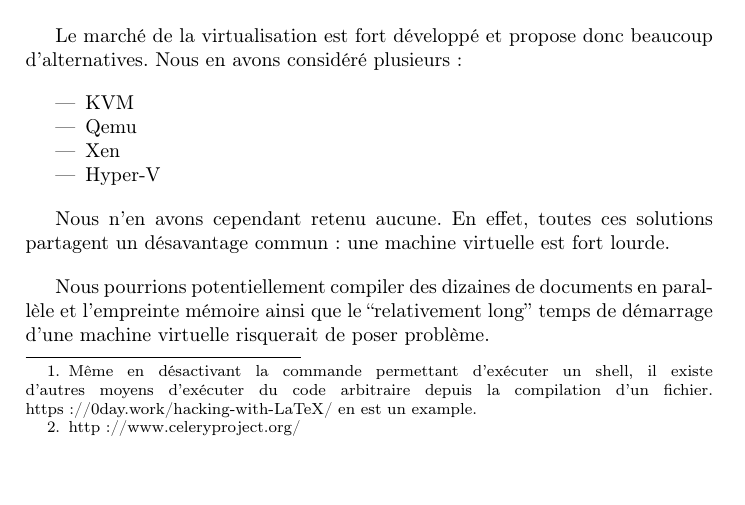
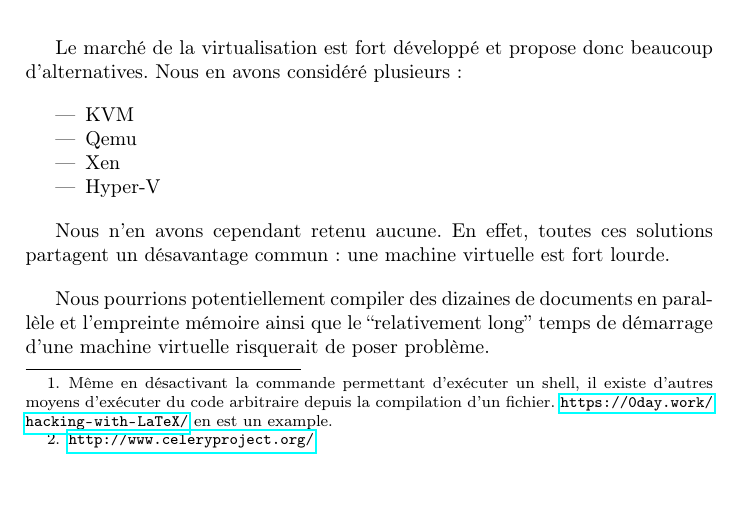
Before and after one commit to C4ptainCrunch/info-f-309, a LaTeX document (analyse/rapport.tex): part of page 2 of 4, cut so that both start at the same text. Compiled offline with pdfLaTeX.

Commit message:
Add package hyperref

```diff
--- a/analyse/rapport.tex
+++ b/analyse/rapport.tex
@@ -2,6 +2,7 @@
 \usepackage[utf8]{inputenc}
 \usepackage[francais]{babel}
 \usepackage[T1]{fontenc}
+\usepackage{hyperref}
 \author{Anthony \textsc{Caccia} \and Romain \textsc{Fontaine} \and Nikita \textsc{Marchant} }
 \date{}
 \title{\textsc{INFO-F-309 : Administration Système} Projet : Rapport d'analyse}
@@ -36,12 +37,12 @@ Cette vulnérabilité pourrait permettre à un utilisateur malicieux de prendre
 
 \section{Descriptif}
 
-La compilation de fichiers \LaTeX n'étant pas sûre\footnote{Même en désactivant la commande permettant d'exécuter un shell, il existe d'autres moyens d'exécuter du code arbitraire depuis la compilation d'un fichier. https://0day.work/hacking-with-LaTeX/ en est un example.}, nous isolerons chaque compilation dans une BSDjail séparée.
+La compilation de fichiers \LaTeX n'étant pas sûre\footnote{Même en désactivant la commande permettant d'exécuter un shell, il existe d'autres moyens d'exécuter du code arbitraire depuis la compilation d'un fichier. \url{https://0day.work/hacking-with-LaTeX/} en est un example.}, nous isolerons chaque compilation dans une BSDjail séparée.
 
 Le service de compilation \LaTeX sera hébergé sur des machines séparées du serveur web et de conversion pdf vers image pour des raisons de sécurité, d'isolation et parce que les machines assurant ces services sont déjà suffisamment utilisées.
 
 Pour assurer la communication entre les serveurs web qui reçoivent les archives .zip contenant le \LaTeX et les serveurs de compilation nous utiliserons un système déjà utilisé ailleurs dans l'application :
-Celery\footnote{http://www.celeryproject.org/}.
+Celery\footnote{\url{http://www.celeryproject.org/}}.
 
 Il s'agit d'une file de tâches distribuée qui permet à des scripts qui tournent pendant très peu de temps (le temps d'une requête web) d'émettre l'ordre d'effectuer une tache longue et complexe hors du cycle requête-réponse d'HTTP.
 Celery sera donc responsable de démarrer la compilation des sources \LaTeX dans un environnement sur et isolé.
```
